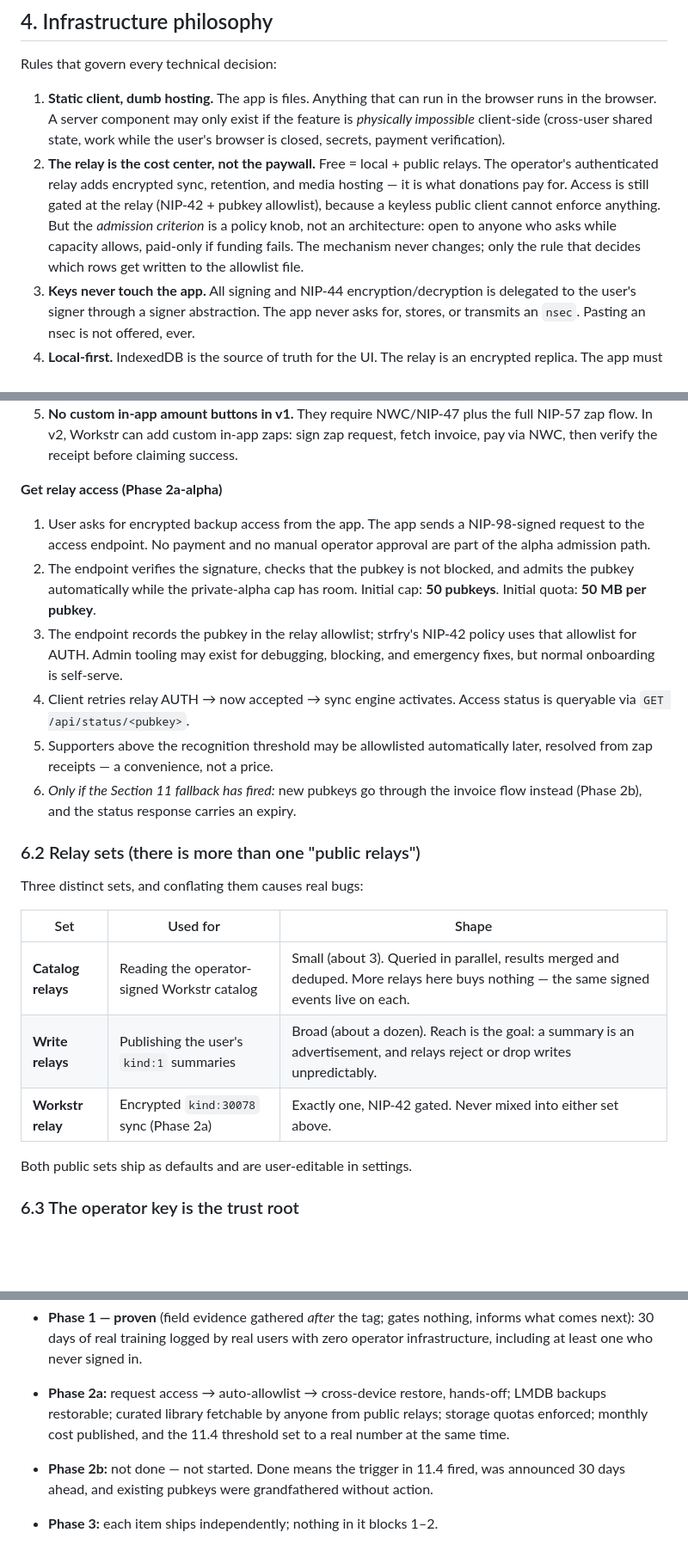
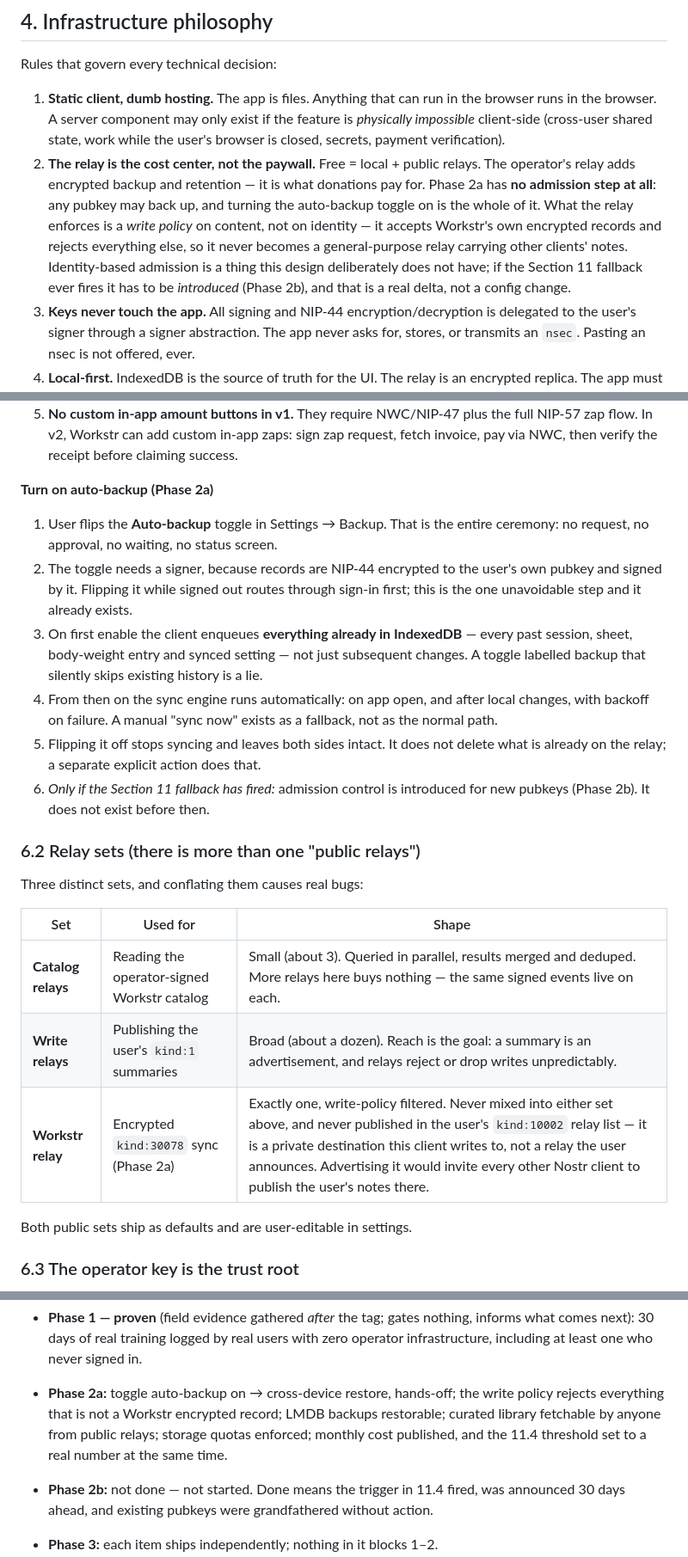
Before and after one commit to Workstr7blo/workstr-web, a Markdown page: docs/instruction.md, 3 parts joined by grey strips. Shown at 86% size. GitHub-like rendering; blank space fills up the shorter version.

```diff
--- a/docs/instruction.md
+++ b/docs/instruction.md
@@ -70,12 +70,14 @@ Rules that govern every technical decision:
    *physically impossible* client-side (cross-user shared state, work while the user's
    browser is closed, secrets, payment verification).
 2. **The relay is the cost center, not the paywall.** Free = local + public relays. The
-   operator's authenticated relay adds encrypted sync, retention, and media hosting — it
-   is what donations pay for. Access is still gated at the relay (NIP-42 + pubkey
-   allowlist), because a keyless public client cannot enforce anything. But the
-   *admission criterion* is a policy knob, not an architecture: open to anyone who asks
-   while capacity allows, paid-only if funding fails. The mechanism never changes; only
-   the rule that decides which rows get written to the allowlist file.
+   operator's relay adds encrypted backup and retention — it is what donations pay for.
+   Phase 2a has **no admission step at all**: any pubkey may back up, and turning the
+   auto-backup toggle on is the whole of it. What the relay enforces is a *write policy*
+   on content, not on identity — it accepts Workstr's own encrypted records and rejects
+   everything else, so it never becomes a general-purpose relay carrying other clients'
+   notes. Identity-based admission is a thing this design deliberately does not have; if
+   the Section 11 fallback ever fires it has to be *introduced* (Phase 2b), and that is a
+   real delta, not a config change.
 3. **Keys never touch the app.** All signing and NIP-44 encryption/decryption is
    delegated to the user's signer through a signer abstraction. The app never asks for,
    stores, or transmits an `nsec`. Pasting an nsec is not offered, ever.
@@ -326,22 +327,21 @@ other client can read it. Curation is a quality decision, not a lock (Section 11
    zap flow. In v2, Workstr can add custom in-app zaps: sign zap request, fetch invoice,
    pay via NWC, then verify the receipt before claiming success.
 
-**Get relay access (Phase 2a-alpha)**
-1. User asks for encrypted backup access from the app. The app sends a NIP-98-signed
-   request to the access endpoint. No payment and no manual operator approval are part of
-   the alpha admission path.
-2. The endpoint verifies the signature, checks that the pubkey is not blocked, and admits
-   the pubkey automatically while the private-alpha cap has room. Initial cap: **50
-   pubkeys**. Initial quota: **50 MB per pubkey**.
-3. The endpoint records the pubkey in the relay allowlist; strfry's NIP-42 policy uses
-   that allowlist for AUTH. Admin tooling may exist for debugging, blocking, and emergency
-   fixes, but normal onboarding is self-serve.
-4. Client retries relay AUTH → now accepted → sync engine activates. Access status is
-   queryable via `GET /api/status/<pubkey>`.
-5. Supporters above the recognition threshold may be allowlisted automatically later,
-   resolved from zap receipts — a convenience, not a price.
-6. *Only if the Section 11 fallback has fired:* new pubkeys go through the invoice flow
-   instead (Phase 2b), and the status response carries an expiry.
+**Turn on auto-backup (Phase 2a)**
+1. User flips the **Auto-backup** toggle in Settings → Backup. That is the entire
+   ceremony: no request, no approval, no waiting, no status screen.
+2. The toggle needs a signer, because records are NIP-44 encrypted to the user's own
+   pubkey and signed by it. Flipping it while signed out routes through sign-in first;
+   this is the one unavoidable step and it already exists.
+3. On first enable the client enqueues **everything already in IndexedDB** — every past
+   session, sheet, body-weight entry and synced setting — not just subsequent changes.
+   A toggle labelled backup that silently skips existing history is a lie.
+4. From then on the sync engine runs automatically: on app open, and after local changes,
+   with backoff on failure. A manual "sync now" exists as a fallback, not as the normal path.
+5. Flipping it off stops syncing and leaves both sides intact. It does not delete what is
+   already on the relay; a separate explicit action does that.
+6. *Only if the Section 11 fallback has fired:* admission control is introduced for new
+   pubkeys (Phase 2b). It does not exist before then.
 
 ### 6.2 Relay sets (there is more than one "public relays")
 
@@ -351,7 +351,7 @@ Three distinct sets, and conflating them causes real bugs:
 |---|---|---|
 | **Catalog relays** | Reading the operator-signed Workstr catalog | Small (about 3). Queried in parallel, results merged and deduped. More relays here buys nothing — the same signed events live on each. |
 | **Write relays** | Publishing the user's `kind:1` summaries | Broad (about a dozen). Reach is the goal: a summary is an advertisement, and relays reject or drop writes unpredictably. |
-| **Workstr relay** | Encrypted `kind:30078` sync (Phase 2a) | Exactly one, NIP-42 gated. Never mixed into either set above. |
+| **Workstr relay** | Encrypted `kind:30078` sync (Phase 2a) | Exactly one, write-policy filtered. Never mixed into either set above, and never published in the user's `kind:10002` relay list — it is a private destination this client writes to, not a relay the user announces. Advertising it would invite every other Nostr client to publish the user's notes there. |
 
 Both public sets ship as defaults and are user-editable in settings.
 
@@ -1023,10 +1044,10 @@ kind cannot be satisfied before a release exists.
 - **Phase 1 — proven** (field evidence gathered *after* the tag; gates nothing, informs
   what comes next): 30 days of real training logged by real users with zero operator
   infrastructure, including at least one who never signed in.
-- **Phase 2a:** request access → auto-allowlist → cross-device restore, hands-off; LMDB
-  backups restorable; curated library fetchable by anyone from public relays; storage
-  quotas enforced; monthly cost published, and the 11.4 threshold set to a real number at
-  the same time.
+- **Phase 2a:** toggle auto-backup on → cross-device restore, hands-off; the write policy
+  rejects everything that is not a Workstr encrypted record; LMDB backups restorable;
+  curated library fetchable by anyone from public relays; storage quotas enforced; monthly
+  cost published, and the 11.4 threshold set to a real number at the same time.
 - **Phase 2b:** not done — not started. Done means the trigger in 11.4 fired, was
   announced 30 days ahead, and existing pubkeys were grandfathered without action.
 - **Phase 3:** each item ships independently; nothing in it blocks 1–2.
```
Also changed, not shown: other parts of docs/instruction.md (+79 -59 lines), ROADMAP.md (+30 -23 lines), docs/plans/v2-encrypted-backup-alpha.md (+108 -165 lines).
